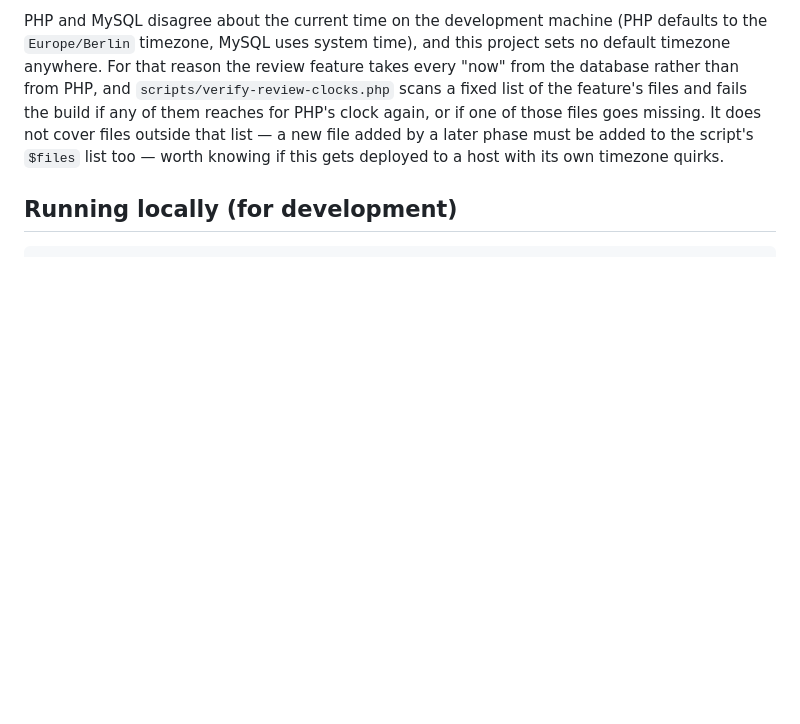
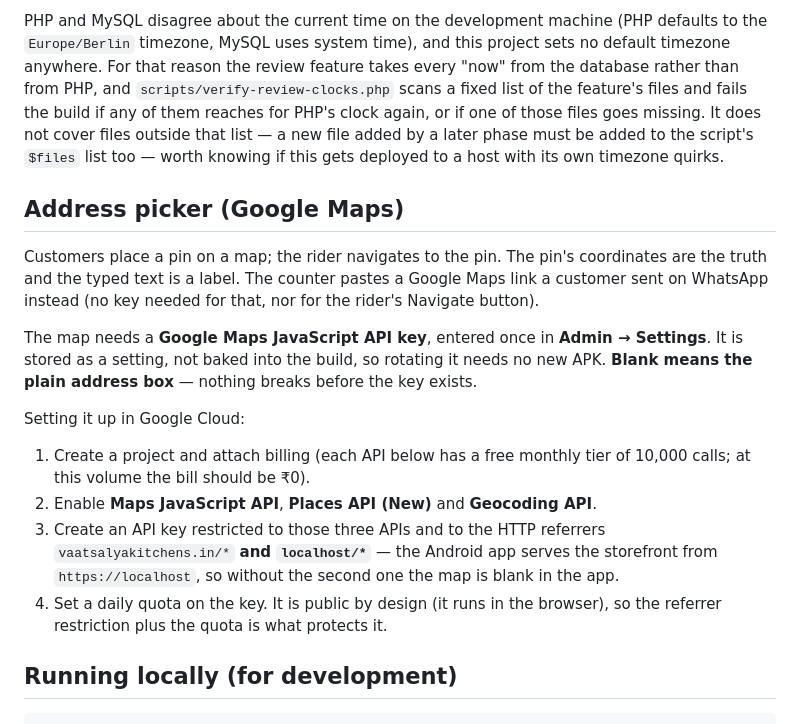
Before and after one commit to mishsalil/VaatsalyaKitchens, a Markdown page: README.md, the part around the change. Drawn GitHub-style; blank space fills up the shorter version.

Commit message:
docs(addresses): Google Maps key setup
Co-Authored-By: Claude Opus 5 <noreply@anthropic.com>

````diff
--- a/README.md
+++ b/README.md
@@ -93,6 +93,30 @@ new file added by a later phase must be added to the script's `$files` list
 too — worth knowing if this gets deployed to a host with its own timezone
 quirks.
 
+## Address picker (Google Maps)
+
+Customers place a pin on a map; the rider navigates to the pin. The pin's
+coordinates are the truth and the typed text is a label. The counter pastes a
+Google Maps link a customer sent on WhatsApp instead (no key needed for that,
+nor for the rider's Navigate button).
+
+The map needs a **Google Maps JavaScript API key**, entered once in
+**Admin → Settings**. It is stored as a setting, not baked into the build, so
+rotating it needs no new APK. **Blank means the plain address box** — nothing
+breaks before the key exists.
+
+Setting it up in Google Cloud:
+
+1. Create a project and attach billing (each API below has a free monthly
+   tier of 10,000 calls; at this volume the bill should be ₹0).
+2. Enable **Maps JavaScript API**, **Places API (New)** and **Geocoding API**.
+3. Create an API key restricted to those three APIs and to the HTTP referrers
+   `vaatsalyakitchens.in/*` **and `localhost/*`** — the Android app serves
+   the storefront from `https://localhost`, so without the second one the map
+   is blank in the app.
+4. Set a daily quota on the key. It is public by design (it runs in the
+   browser), so the referrer restriction plus the quota is what protects it.
+
 ## Running locally (for development)
 
 ```bash
````
